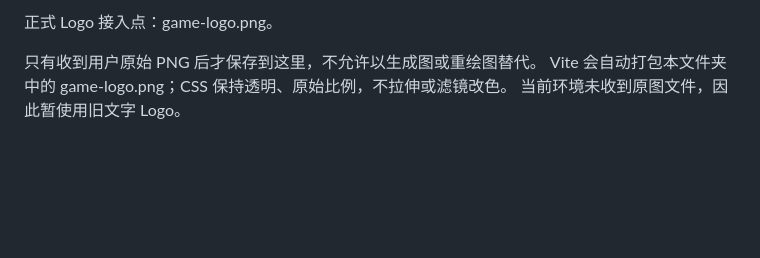
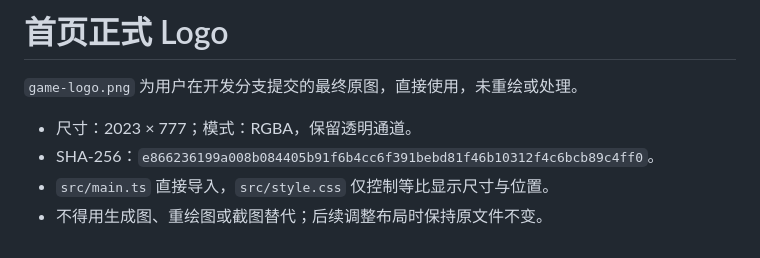
Before and after one commit to shubing19970420-afk/crispy-fortnight, a Markdown page: src/assets/README.md, the part around the change. GitHub-like rendering; blank space fills up the shorter version.

```diff
--- a/src/assets/README.md
+++ b/src/assets/README.md
@@ -1,5 +1,8 @@
-正式 Logo 接入点：game-logo.png。
+# 首页正式 Logo
 
-只有收到用户原始 PNG 后才保存到这里，不允许以生成图或重绘图替代。
-Vite 会自动打包本文件夹中的 game-logo.png；CSS 保持透明、原始比例，不拉伸或滤镜改色。
-当前环境未收到原图文件，因此暂使用旧文字 Logo。
+`game-logo.png` 为用户在开发分支提交的最终原图，直接使用，未重绘或处理。
+
+- 尺寸：2023 × 777；模式：RGBA，保留透明通道。
+- SHA-256：`e866236199a008b084405b91f6b4cc6f391bebd81f46b10312f4c6bcb89c4ff0`。
+- `src/main.ts` 直接导入，`src/style.css` 仅控制等比显示尺寸与位置。
+- 不得用生成图、重绘图或截图替代；后续调整布局时保持原文件不变。
```
Also changed, not shown: README.md (+6 -3 lines), docs/screenshots/menu-landscape.png (added), docs/screenshots/menu-mobile.png, docs/screenshots/menu-small.png (added), docs/screenshots/menu.png, 1 other file.
